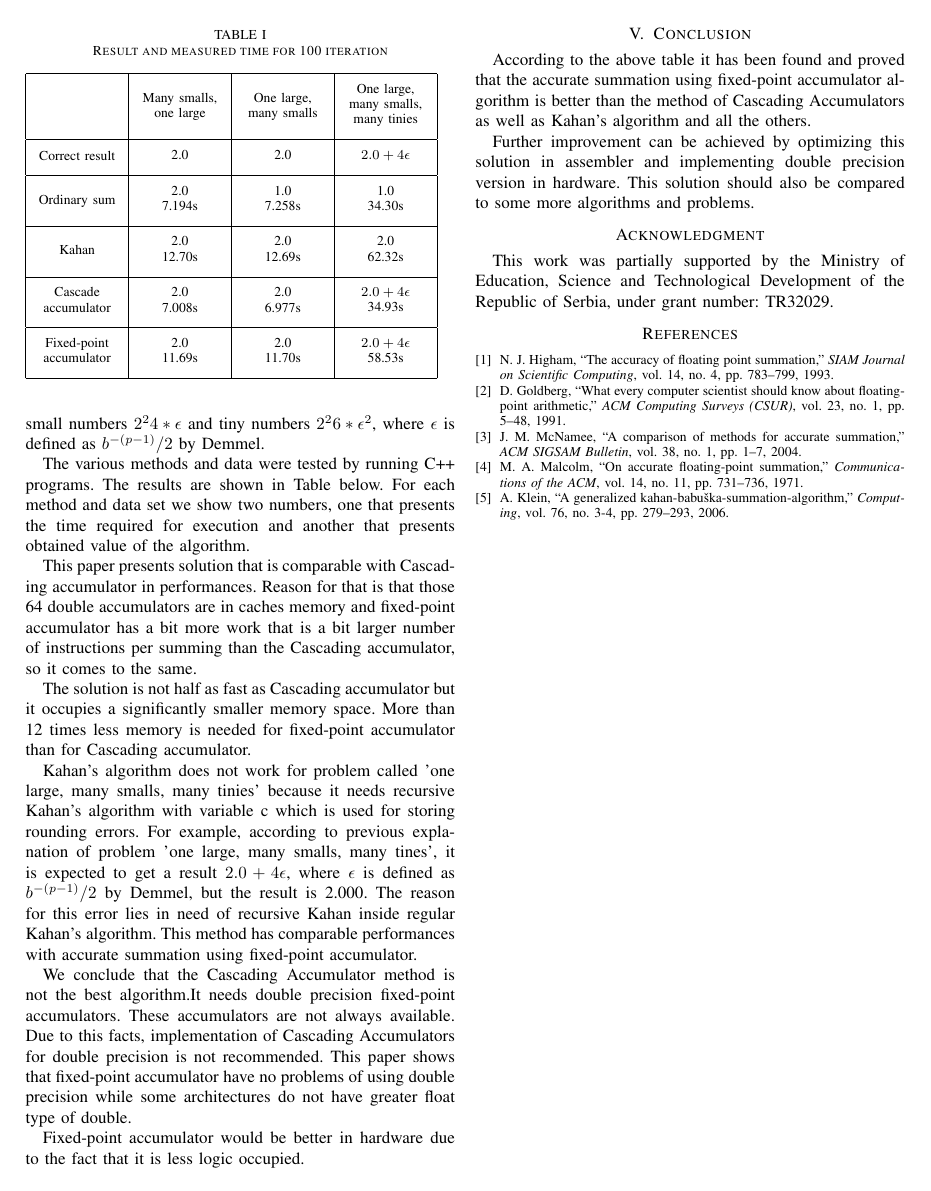
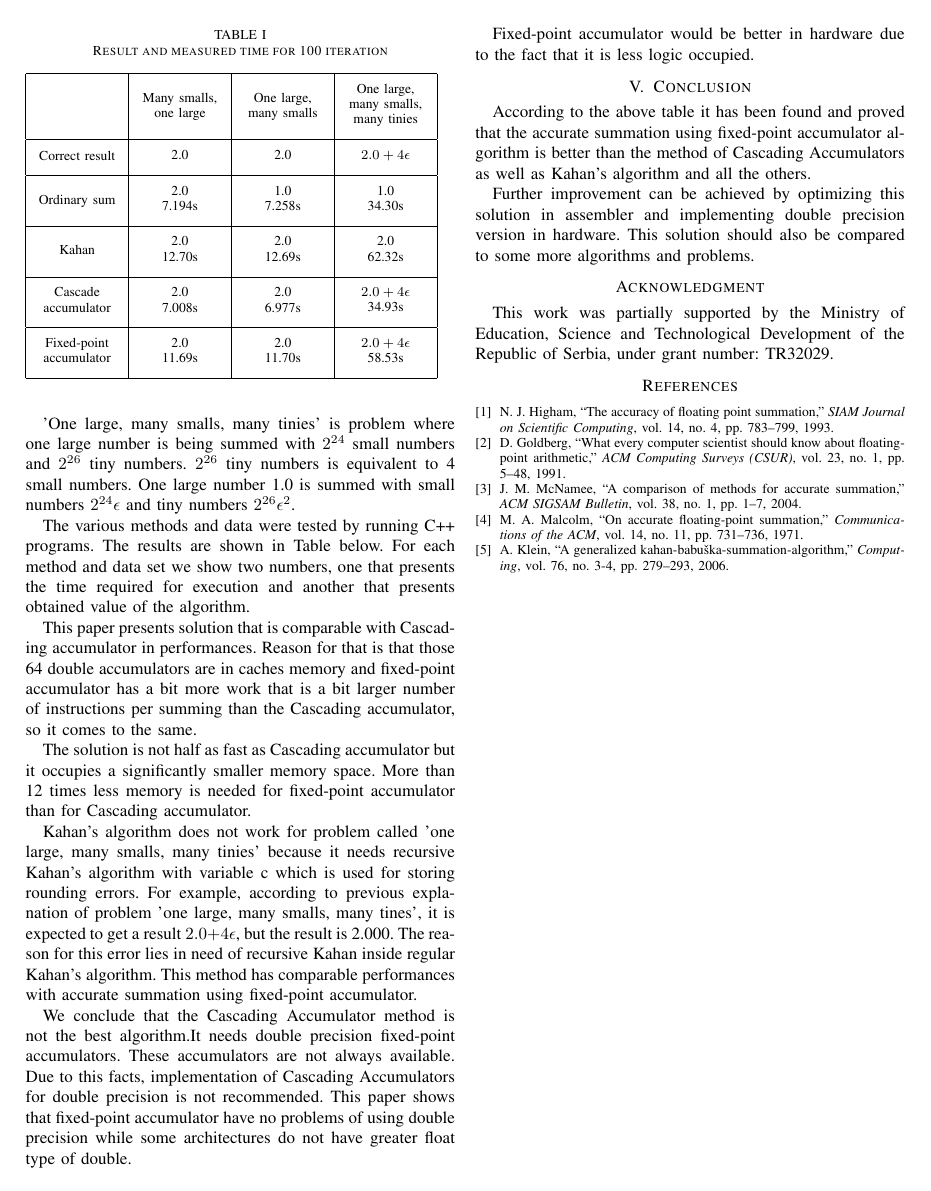
Before and after one commit to MilosSubotic/fix_acc, a LaTeX paper (Docs/Papers/One_Solution_of_the_Accurate_Summation_Using_Fixed-point_Accumulator/One_Solution_of_the_Accurate_Summation_Using_Fixed-point_Accumulator.tex): page 2 of 2. Compiled offline with pdfLaTeX.

Commit message:
Corrections.

```diff
--- a/Docs/Papers/One_Solution_of_the_Accurate_Summation_Using_Fixed-point_Accumulator/One_Solution_of_the_Accurate_Summation_Using_Fixed-point_Accumulator.tex
+++ b/Docs/Papers/One_Solution_of_the_Accurate_Summation_Using_Fixed-point_Accumulator/One_Solution_of_the_Accurate_Summation_Using_Fixed-point_Accumulator.tex
@@ -381,6 +380,9 @@ large number is being summed with $2^24$ small numbers and $2^26$
-tiny numbers. One large number 1.0 is
-summed with small numbers $2^24 *\epsilon$ and tiny
-numbers $2^26 *\epsilon^2$, where $\epsilon$ is defined as $b^{-(p-1)}/2$ by Demmel.
+large number is being summed with $2^{24}$ small numbers and $2^{26}$
+tiny numbers.
+$2^{26}$ tiny numbers is equivalent to 4 small numbers.
+One large number 1.0 is
+summed with small numbers $2^{24} \epsilon$ and tiny
+numbers $2^{26} \epsilon^2$.
 \par
 The various methods and data were tested by running C++ programs.
 The results are shown in Table below. For each method and data
@@ -441,8 +443,8 @@ less memory is needed for fixed-point accumulator than for Cascading accumulator
 Kahan's algorithm does not work for problem called 'one large, many smalls, many tinies'
 because it needs recursive Kahan's algorithm with variable c which is used for storing rounding errors.
 For example, according to previous explanation of problem 'one large, many smalls, many tines',
-it is expected to get a result $2.0 + 4\epsilon$, where $\epsilon$ is defined as $b^{-(p-1)}/2$ by Demmel,
-but the result is 2.000. The reason for this error lies in need of
+it is expected to get a result $2.0 + 4\epsilon$, but the result is 2.000.
+The reason for this error lies in need of
 recursive Kahan inside regular Kahan's algorithm. This method has
 comparable performances with accurate summation using fixed-point accumulator.
 \par
```
Also changed, not shown: Docs/Papers/One_Solution_of_the_Accurate_Summation_Using_Fixed-point_Accumulator/One_Solution_of_the_Accurate_Summation_Using_Fixed-point_Accumulator.tex (11 more changed lines).
